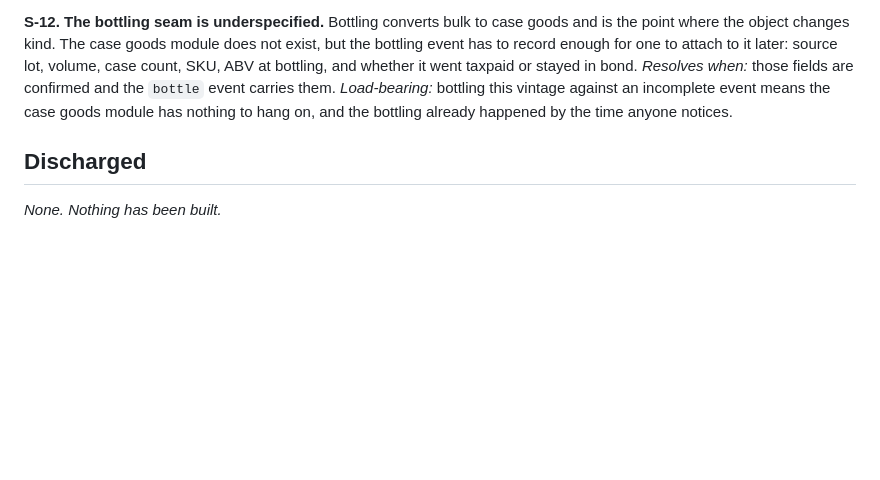
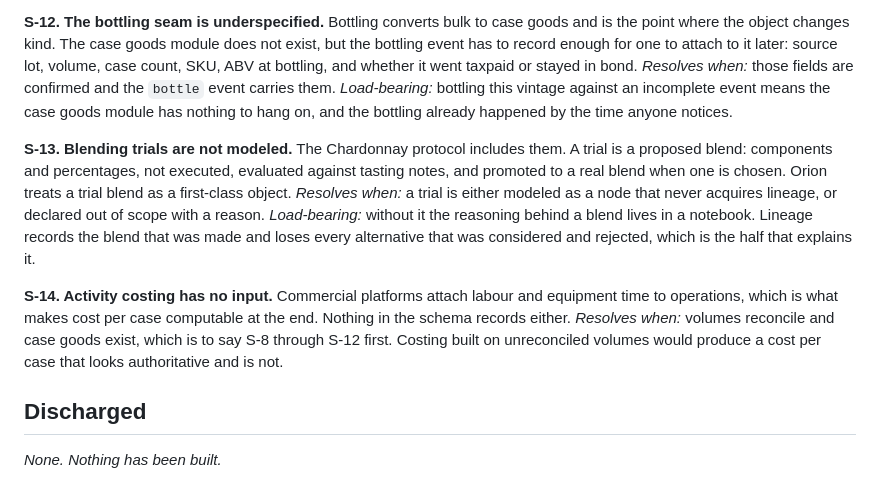
Before and after one commit to VigneronVitae/VSV-Management-Software, a Markdown page: docs/sorry-ledger.md, the part around the change. Rendered like a GitHub page; blank space fills up the shorter version.

```diff
--- a/docs/sorry-ledger.md
+++ b/docs/sorry-ledger.md
@@ -95,6 +95,22 @@ fields are confirmed and the `bottle` event carries them. *Load-bearing:* bottli
 this vintage against an incomplete event means the case goods module has nothing
 to hang on, and the bottling already happened by the time anyone notices.
 
+**S-13. Blending trials are not modeled.**
+The Chardonnay protocol includes them. A trial is a proposed blend: components and
+percentages, not executed, evaluated against tasting notes, and promoted to a real
+blend when one is chosen. Orion treats a trial blend as a first-class object.
+*Resolves when:* a trial is either modeled as a node that never acquires lineage, or
+declared out of scope with a reason. *Load-bearing:* without it the reasoning behind
+a blend lives in a notebook. Lineage records the blend that was made and loses every
+alternative that was considered and rejected, which is the half that explains it.
+
+**S-14. Activity costing has no input.**
+Commercial platforms attach labour and equipment time to operations, which is what
+makes cost per case computable at the end. Nothing in the schema records either.
+*Resolves when:* volumes reconcile and case goods exist, which is to say S-8 through
+S-12 first. Costing built on unreconciled volumes would produce a cost per case that
+looks authoritative and is not.
+
 ## Discharged
 
 *None. Nothing has been built.*
```
Also changed, not shown: docs/status-ledger.md (+19 -2 lines), 1 other file.
